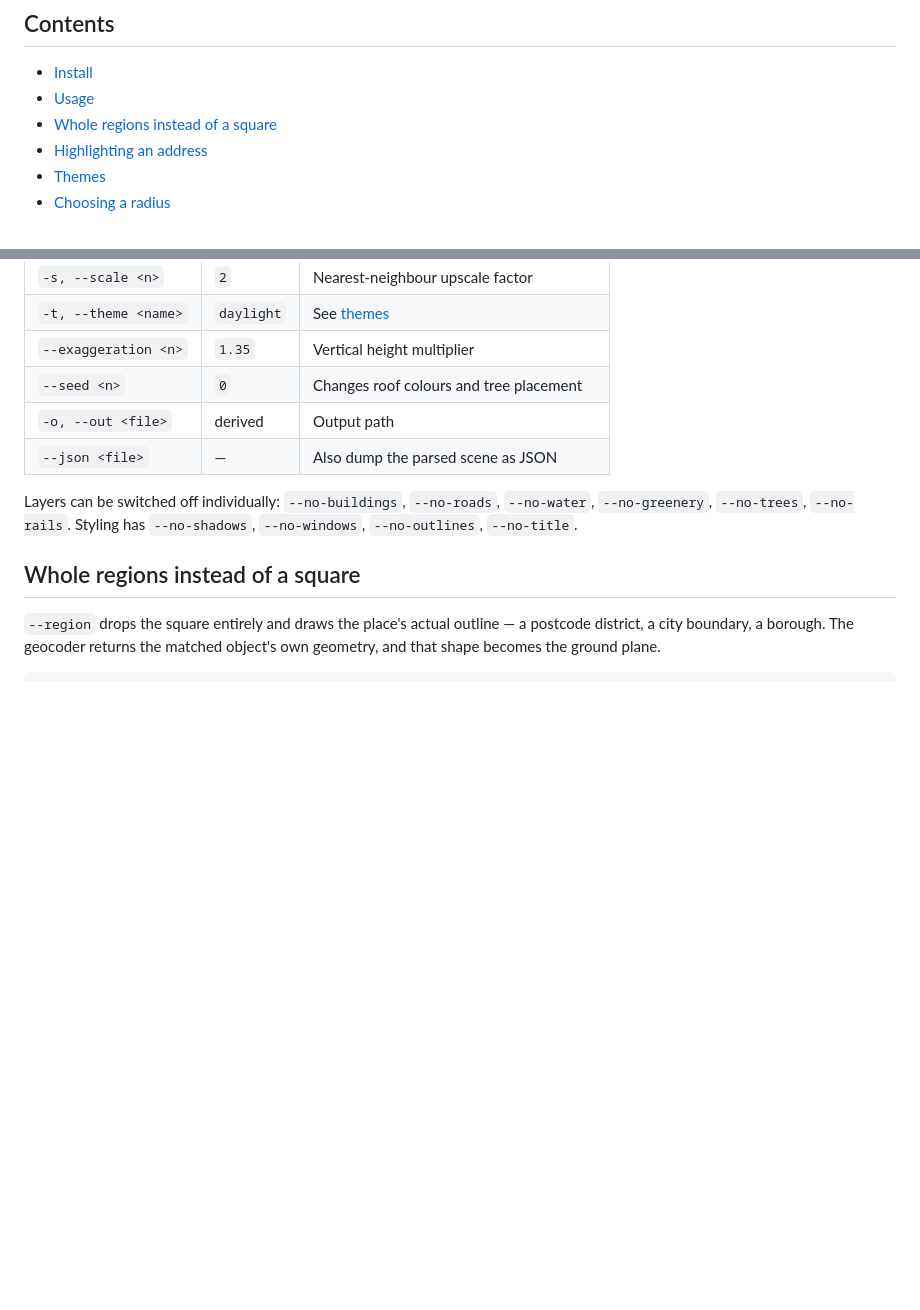
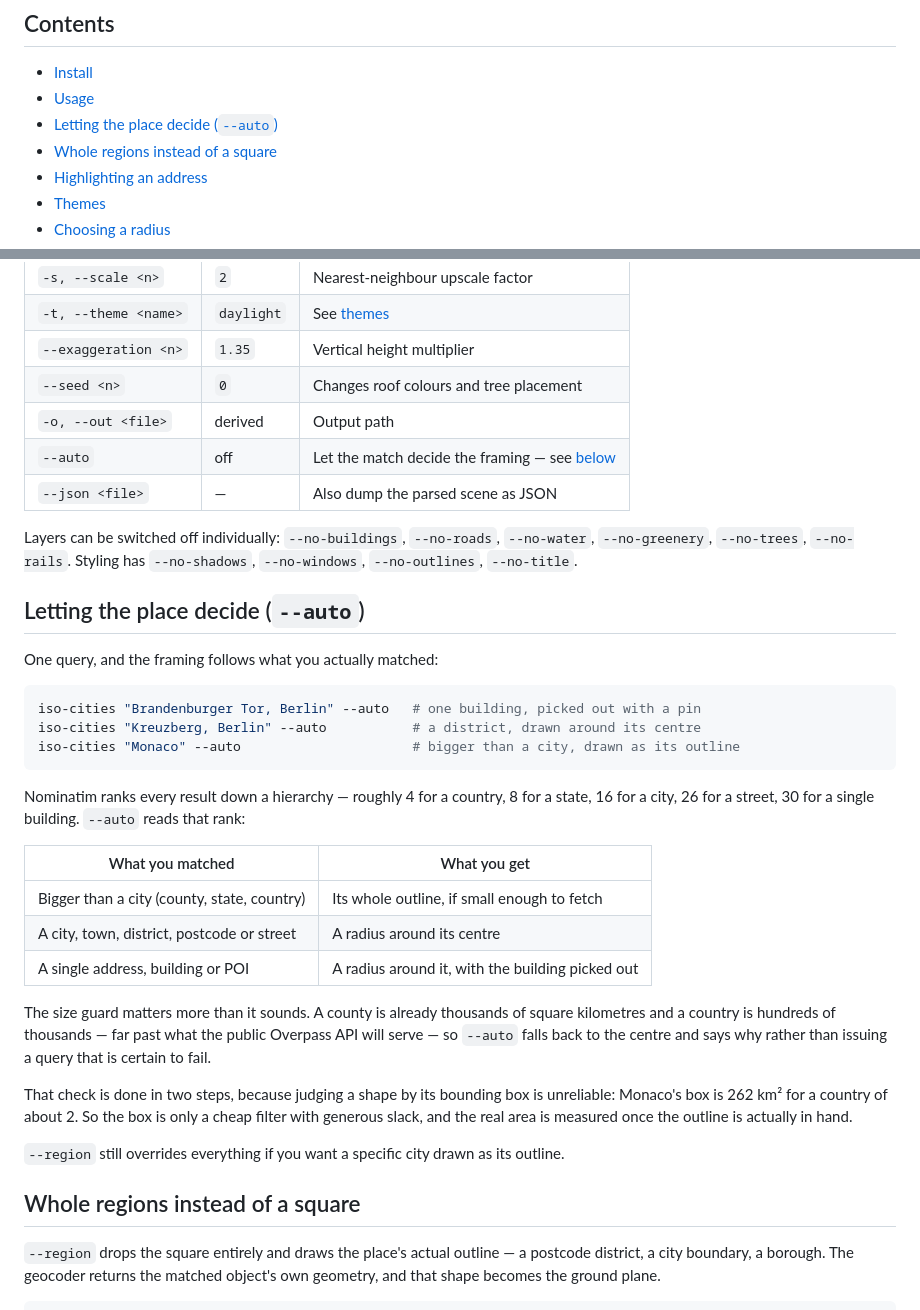
Before and after one commit to RayNCooper/iso-cities, a Markdown page: README.md, 2 parts joined by grey strips. Drawn GitHub-style; blank space fills up the shorter version.

````diff
--- a/README.md
+++ b/README.md
@@ -21,6 +21,7 @@ There are **no runtime dependencies**. The polygon rasteriser, the PNG encoder a
 
 - [Install](#install)
 - [Usage](#usage)
+- [Letting the place decide (`--auto`)](#letting-the-place-decide---auto)
 - [Whole regions instead of a square](#whole-regions-instead-of-a-square)
 - [Highlighting an address](#highlighting-an-address)
 - [Themes](#themes)
@@ -76,9 +77,34 @@ Run `iso-cities --help` for the full flag list. The most useful ones:
 | `--exaggeration <n>` | `1.35` | Vertical height multiplier |
 | `--seed <n>` | `0` | Changes roof colours and tree placement |
 | `-o, --out <file>` | derived | Output path |
+| `--auto` | off | Let the match decide the framing — see [below](#letting-the-place-decide---auto) |
 | `--json <file>` | — | Also dump the parsed scene as JSON |
 
 Layers can be switched off individually: `--no-buildings`, `--no-roads`, `--no-water`, `--no-greenery`, `--no-trees`, `--no-rails`. Styling has `--no-shadows`, `--no-windows`, `--no-outlines`, `--no-title`.
+
+## Letting the place decide (`--auto`)
+
+One query, and the framing follows what you actually matched:
+
+```bash
+iso-cities "Brandenburger Tor, Berlin" --auto   # one building, picked out with a pin
+iso-cities "Kreuzberg, Berlin" --auto           # a district, drawn around its centre
+iso-cities "Monaco" --auto                      # bigger than a city, drawn as its outline
+```
+
+Nominatim ranks every result down a hierarchy — roughly 4 for a country, 8 for a state, 16 for a city, 26 for a street, 30 for a single building. `--auto` reads that rank:
+
+| What you matched | What you get |
+| --- | --- |
+| Bigger than a city (county, state, country) | Its whole outline, if small enough to fetch |
+| A city, town, district, postcode or street | A radius around its centre |
+| A single address, building or POI | A radius around it, with the building picked out |
+
+The size guard matters more than it sounds. A county is already thousands of square kilometres and a country is hundreds of thousands — far past what the public Overpass API will serve — so `--auto` falls back to the centre and says why rather than issuing a query that is certain to fail.
+
+That check is done in two steps, because judging a shape by its bounding box is unreliable: Monaco's box is 262 km² for a country of about 2. So the box is only a cheap filter with generous slack, and the real area is measured once the outline is actually in hand.
+
+`--region` still overrides everything if you want a specific city drawn as its outline.
 
 ## Whole regions instead of a square
 
````
Also changed, not shown: web/og.png, 10 other files.
